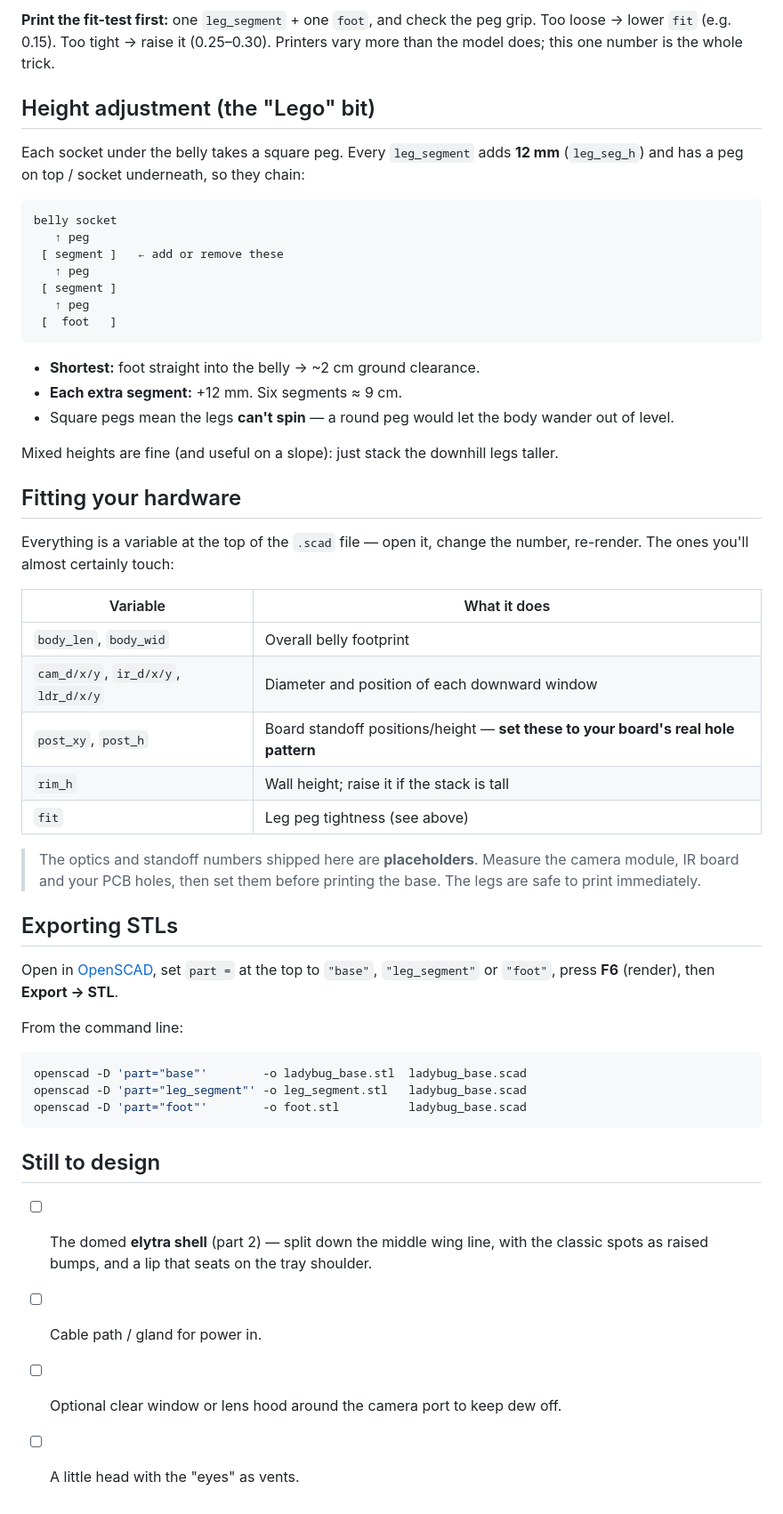
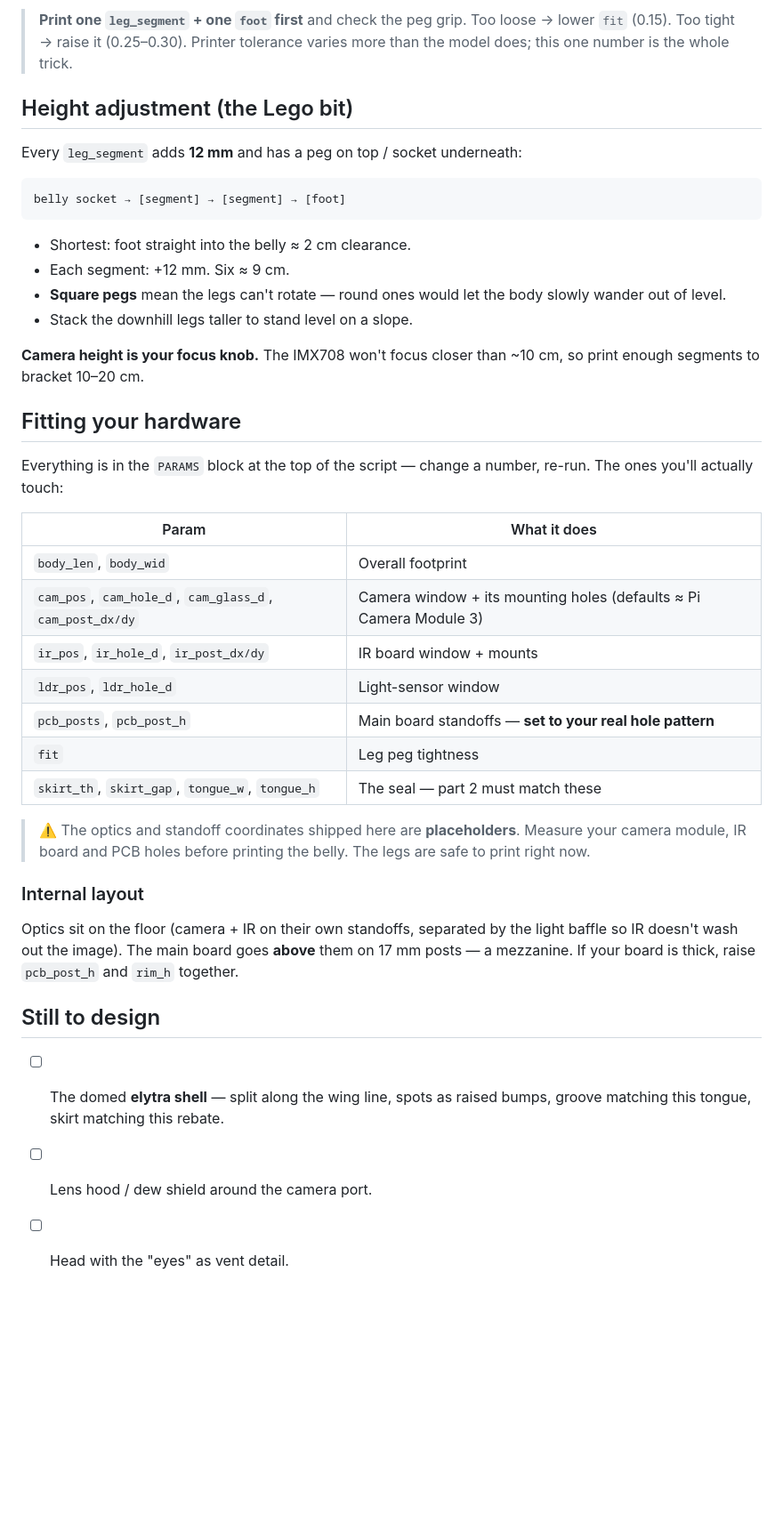
Before and after one commit to HugoMarkoff/Insect_detector, a Markdown page: enclosure/README.md, the part around the change printed below. Shown: that part at 89% size. Drawn GitHub-style; blank space fills up the shorter version.

````diff
--- a/enclosure/README.md
+++ b/enclosure/README.md
@@ -29,65 +78,54 @@ outdoors (PLA sags in a hot enclosure/sun); PLA is fine indoors.
 
-**Print the fit-test first:** one `leg_segment` + one `foot`, and check the peg
-grip. Too loose → lower `fit` (e.g. 0.15). Too tight → raise it (0.25–0.30).
-Printers vary more than the model does; this one number is the whole trick.
+> **Print one `leg_segment` + one `foot` first** and check the peg grip. Too
+> loose → lower `fit` (0.15). Too tight → raise it (0.25–0.30). Printer
+> tolerance varies more than the model does; this one number is the whole trick.
 
-## Height adjustment (the "Lego" bit)
+## Height adjustment (the Lego bit)
 
-Each socket under the belly takes a square peg. Every `leg_segment` adds
-**12 mm** (`leg_seg_h`) and has a peg on top / socket underneath, so they chain:
+Every `leg_segment` adds **12 mm** and has a peg on top / socket underneath:
 
 ```
-belly socket
-   ↑ peg
- [ segment ]   ← add or remove these
-   ↑ peg
- [ segment ]
-   ↑ peg
- [  foot   ]
+belly socket → [segment] → [segment] → [foot]
 ```
 
-- **Shortest:** foot straight into the belly → ~2 cm ground clearance.
-- **Each extra segment:** +12 mm. Six segments ≈ 9 cm.
-- Square pegs mean the legs **can't spin** — a round peg would let the body
-  wander out of level.
+- Shortest: foot straight into the belly ≈ 2 cm clearance.
+- Each segment: +12 mm. Six ≈ 9 cm.
+- **Square pegs** mean the legs can't rotate — round ones would let the body
+  slowly wander out of level.
+- Stack the downhill legs taller to stand level on a slope.
 
-Mixed heights are fine (and useful on a slope): just stack the downhill legs
-taller.
+**Camera height is your focus knob.** The IMX708 won't focus closer than ~10 cm,
+so print enough segments to bracket 10–20 cm.
 
 ## Fitting your hardware
 
-Everything is a variable at the top of the `.scad` file — open it, change the
-number, re-render. The ones you'll almost certainly touch:
+Everything is in the `PARAMS` block at the top of the script — change a number,
+re-run. The ones you'll actually touch:
 
-| Variable | What it does |
+| Param | What it does |
 |---|---|
-| `body_len`, `body_wid` | Overall belly footprint |
-| `cam_d/x/y`, `ir_d/x/y`, `ldr_d/x/y` | Diameter and position of each downward window |
-| `post_xy`, `post_h` | Board standoff positions/height — **set these to your board's real hole pattern** |
-| `rim_h` | Wall height; raise it if the stack is tall |
-| `fit` | Leg peg tightness (see above) |
+| `body_len`, `body_wid` | Overall footprint |
+| `cam_pos`, `cam_hole_d`, `cam_glass_d`, `cam_post_dx/dy` | Camera window + its mounting holes (defaults ≈ Pi Camera Module 3) |
+| `ir_pos`, `ir_hole_d`, `ir_post_dx/dy` | IR board window + mounts |
+| `ldr_pos`, `ldr_hole_d` | Light-sensor window |
+| `pcb_posts`, `pcb_post_h` | Main board standoffs — **set to your real hole pattern** |
+| `fit` | Leg peg tightness |
+| `skirt_th`, `skirt_gap`, `tongue_w`, `tongue_h` | The seal — part 2 must match these |
 
-> The optics and standoff numbers shipped here are **placeholders**. Measure the
-> camera module, IR board and your PCB holes, then set them before printing the
-> base. The legs are safe to print immediately.
+> ⚠️ The optics and standoff coordinates shipped here are **placeholders**.
+> Measure your camera module, IR board and PCB holes before printing the belly.
+> The legs are safe to print right now.
 
-## Exporting STLs
+### Internal layout
 
-Open in [OpenSCAD](https://openscad.org/), set `part =` at the top to
-`"base"`, `"leg_segment"` or `"foot"`, press **F6** (render), then **Export → STL**.
-
-From the command line:
-
-```bash
-openscad -D 'part="base"'        -o ladybug_base.stl  ladybug_base.scad
-openscad -D 'part="leg_segment"' -o leg_segment.stl   ladybug_base.scad
-openscad -D 'part="foot"'        -o foot.stl          ladybug_base.scad
-```
+Optics sit on the floor (camera + IR on their own standoffs, separated by the
+light baffle so IR doesn't wash out the image). The main board goes **above**
+them on 17 mm posts — a mezzanine. If your board is thick, raise `pcb_post_h`
+and `rim_h` together.
 
 ## Still to design
 
-- [ ] The domed **elytra shell** (part 2) — split down the middle wing line, with
-      the classic spots as raised bumps, and a lip that seats on the tray shoulder.
-- [ ] Cable path / gland for power in.
-- [ ] Optional clear window or lens hood around the camera port to keep dew off.
-- [ ] A little head with the "eyes" as vents.
+- [ ] The domed **elytra shell** — split along the wing line, spots as raised
+      bumps, groove matching this tongue, skirt matching this rebate.
+- [ ] Lens hood / dew shield around the camera port.
+- [ ] Head with the "eyes" as vent detail.
````
Also changed, not shown: other parts of enclosure/README.md (+64 -15 lines), enclosure/preview.png (added), 8 other files.
